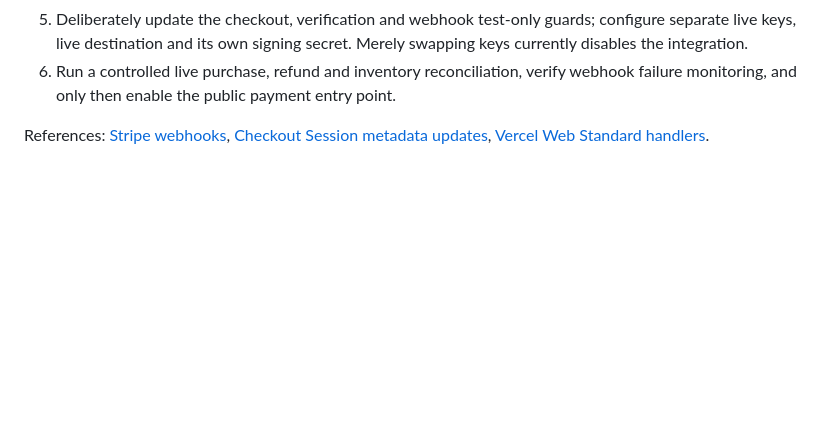
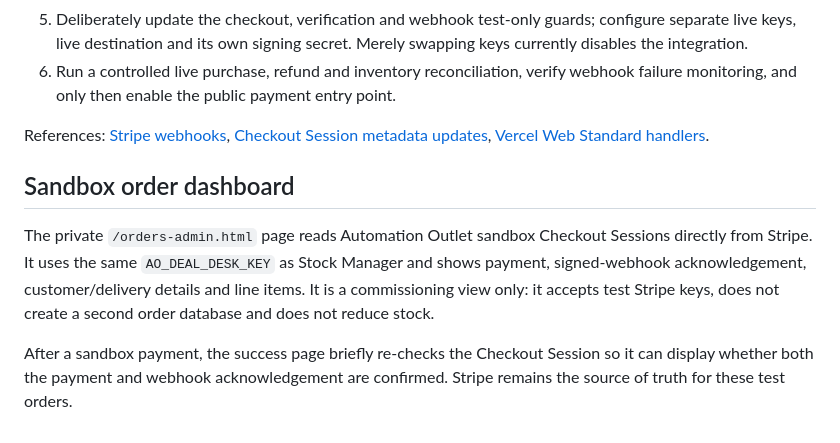
Before and after one commit to robbd86/automation-outlet, a Markdown page: docs/stripe-webhook-setup.md, the part around the change. Drawn GitHub-style; blank space fills up the shorter version.

Commit message:
Document private sandbox order dashboard

```diff
--- a/docs/stripe-webhook-setup.md
+++ b/docs/stripe-webhook-setup.md
@@ -93,3 +93,16 @@ paid AO path. A successful build alone does not prove real webhook delivery.
 References: [Stripe webhooks](https://docs.stripe.com/webhooks),
 [Checkout Session metadata updates](https://docs.stripe.com/api/checkout/sessions/update),
 [Vercel Web Standard handlers](https://vercel.com/docs/functions/runtimes/node-js).
+
+
+## Sandbox order dashboard
+
+The private `/orders-admin.html` page reads Automation Outlet sandbox Checkout
+Sessions directly from Stripe. It uses the same `AO_DEAL_DESK_KEY` as Stock
+Manager and shows payment, signed-webhook acknowledgement, customer/delivery
+details and line items. It is a commissioning view only: it accepts test Stripe
+keys, does not create a second order database and does not reduce stock.
+
+After a sandbox payment, the success page briefly re-checks the Checkout Session
+so it can display whether both the payment and webhook acknowledgement are
+confirmed. Stripe remains the source of truth for these test orders.
```
